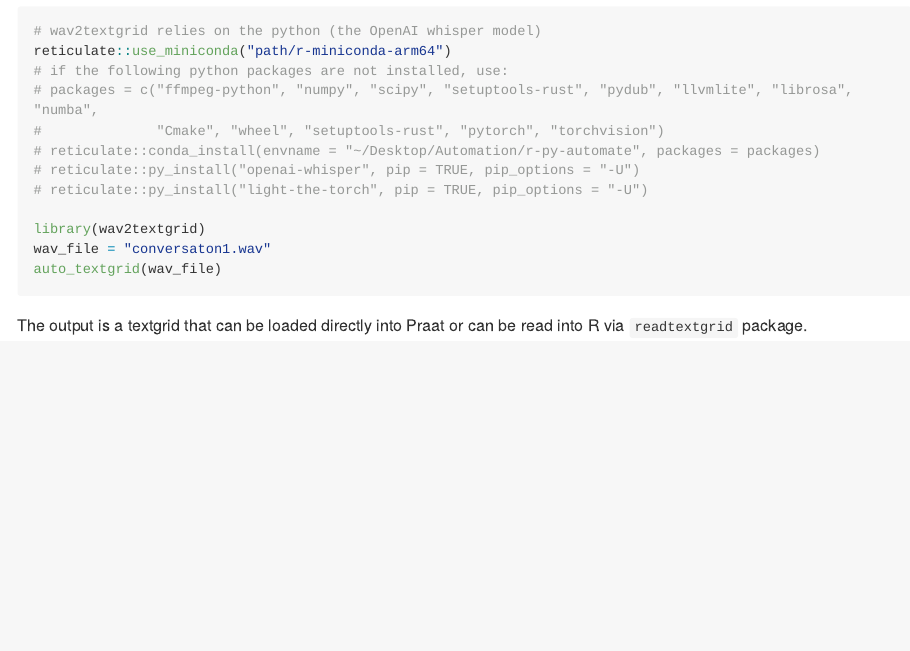
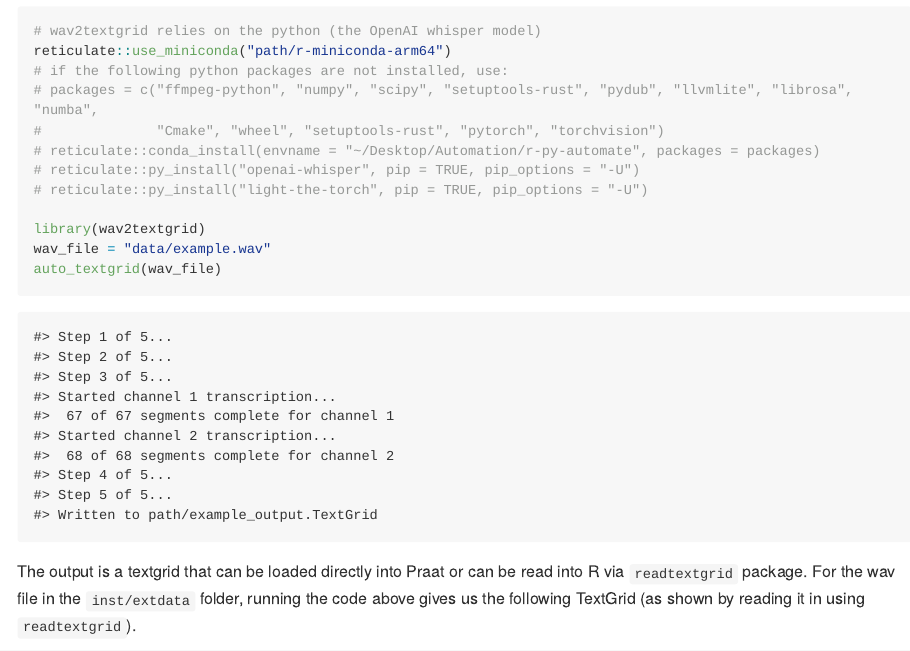
Before and after one commit to TysonStanley/wav2textgrid, an R Markdown document (README.Rmd): the page in a window 1100 px wide, from 480 px down. The pictures show the output file README.md that the author committed with the source, drawn offline in the style of GitHub; long lines of code are wrapped; badge pictures from the web are left out.

Commit message:
added example to README

````diff
--- a/README.Rmd
+++ b/README.Rmd
@@ -47,8 +47,35 @@ reticulate::use_miniconda("path/r-miniconda-arm64")
 # reticulate::py_install("light-the-torch", pip = TRUE, pip_options = "-U")
 
 library(wav2textgrid)
-wav_file = "conversaton1.wav"
+wav_file = "data/example.wav"
 auto_textgrid(wav_file)
 ```
 
-The output is a textgrid that can be loaded directly into Praat or can be read into R via `readtextgrid` package.
+```{r example2, echo=FALSE, eval=FALSE}
+# wav2textgrid relies on the python (the OpenAI whisper model)
+reticulate::use_miniconda("/Users/tysonbarrett/Library/r-miniconda-arm64")
+# if the following python packages are not installed, use:
+# packages = c("ffmpeg-python", "numpy", "scipy", "setuptools-rust", "pydub", "llvmlite", "librosa", "numba",
+#              "Cmake", "wheel", "setuptools-rust", "pytorch", "torchvision")
+# reticulate::conda_install(envname = "~/Desktop/Automation/r-py-automate", packages = packages)
+# reticulate::py_install("openai-whisper", pip = TRUE, pip_options = "-U")
+# reticulate::py_install("light-the-torch", pip = TRUE, pip_options = "-U")
+
+devtools::load_all(here::here())
+wav_file = here::here("inst", "extdata", "example.wav")
+auto_textgrid(wav_file)
+```
+```
+#> Step 1 of 5...
+#> Step 2 of 5...
+#> Step 3 of 5...
+#> Started channel 1 transcription...
+#>  67 of 67 segments complete for channel 1
+#> Started channel 2 transcription...
+#>  68 of 68 segments complete for channel 2
+#> Step 4 of 5...
+#> Step 5 of 5...
+#> Written to path/example_output.TextGrid
+```
+
+The output is a textgrid that can be loaded directly into Praat or can be read into R via `readtextgrid` package. For the wav file in the `inst/extdata` folder, running the code above gives us the following TextGrid (as shown by reading it in using `readtextgrid`).
````
Also changed, not shown: README.md, README.Rmd (5 more changed lines).
